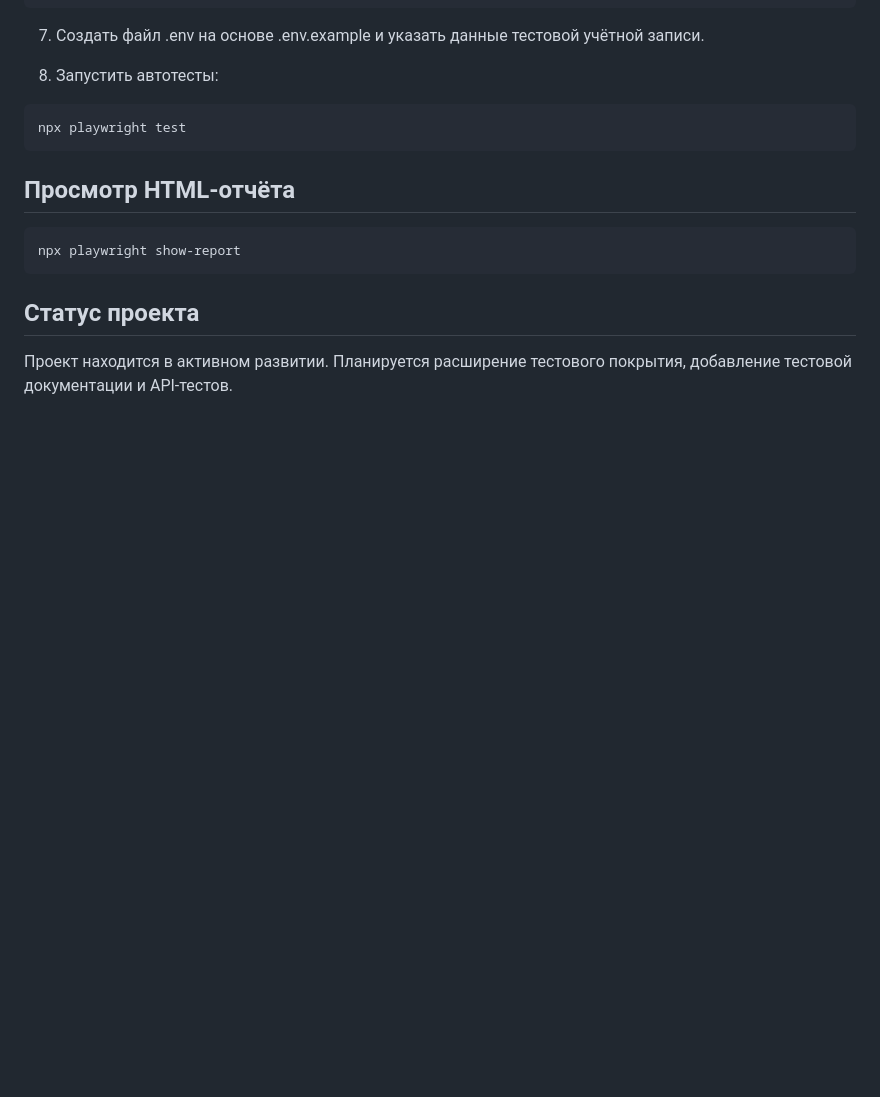
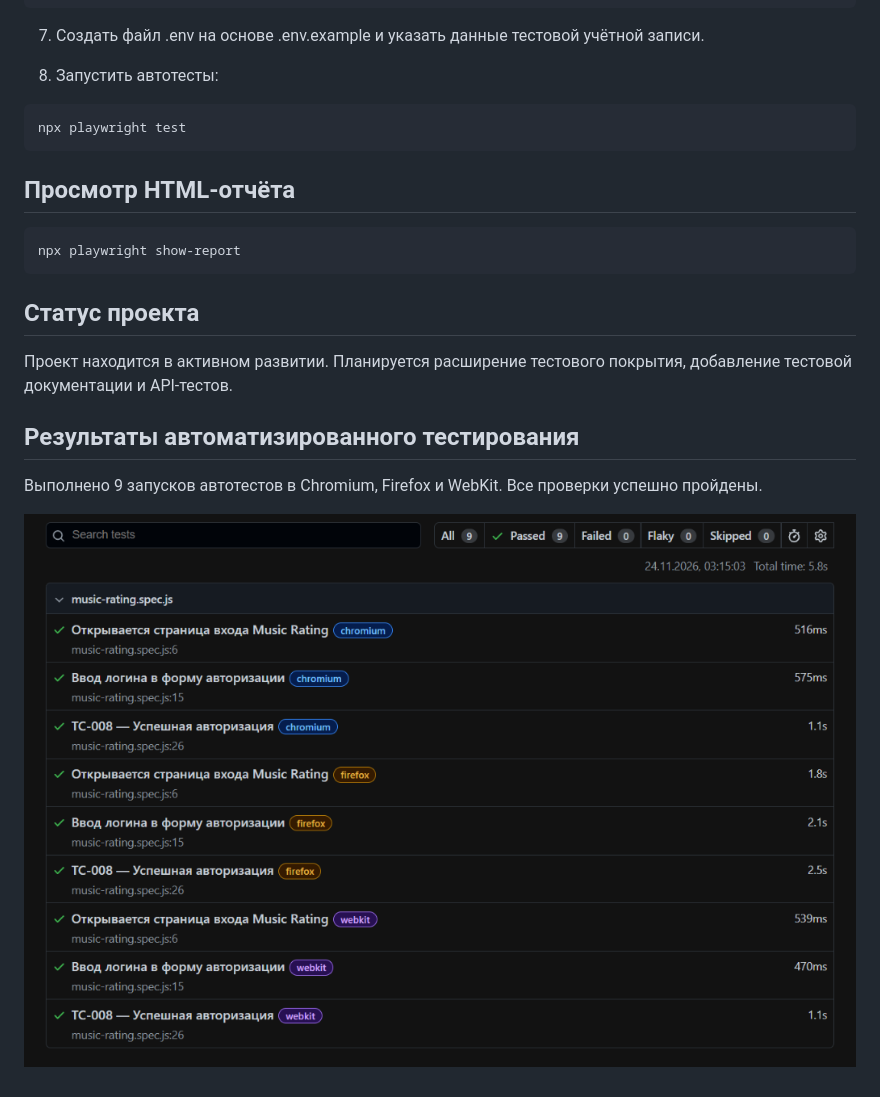
Before and after one commit to Korneev-Egor/Music-Rating-QA, a Markdown page: README.md, the part around the change. Rendered like a GitHub page; pictures changed too: screenshots/playwright-report.png (added); blank space fills up the shorter version.

Commit message:
Add Playwright test report screenshot

```diff
--- a/README.md
+++ b/README.md
@@ -72,3 +72,10 @@ npx playwright show-report
 Проект находится в активном развитии.
 Планируется расширение тестового покрытия,
 добавление тестовой документации и API-тестов.
+
+## Результаты автоматизированного тестирования
+
+Выполнено 9 запусков автотестов в Chromium, Firefox и WebKit.
+Все проверки успешно пройдены.
+
+![Playwright Test Report](screenshots/playwright-report.png)
```
